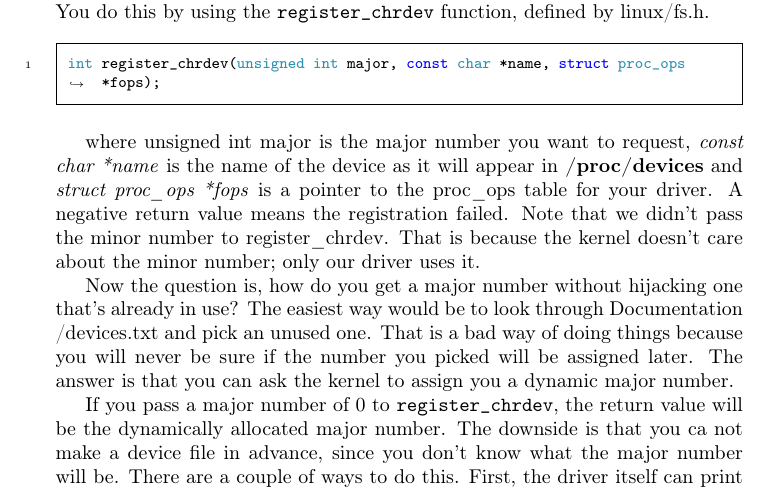
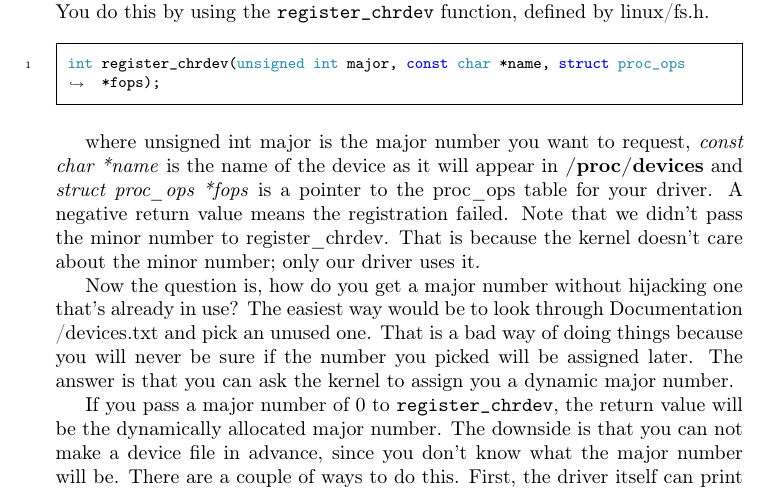
Before and after one commit to sysprog21/lkmpg, a LaTeX book (lkmpg.tex): part of page 22 of 42, cut so that both start at the same text. Compiled offline with pdfLaTeX.

Commit message:
Fix typo.
There is a typo in chapter 0.6.3.

```diff
--- a/lkmpg.tex
+++ b/lkmpg.tex
@@ -853,7 +853,7 @@ That is a bad way of doing things because you will never be sure if the number y
 The answer is that you can ask the kernel to assign you a dynamic major number.
 
 If you pass a major number of 0 to \verb|register_chrdev|, the return value will be the dynamically allocated major number.
-The downside is that you ca not make a device file in advance, since you don't know what the major number will be.
+The downside is that you can not make a device file in advance, since you don't know what the major number will be.
 There are a couple of ways to do this.
 First, the driver itself can print the newly assigned number and we can make the device file by hand.
 Second, the newly registered device will have an entry in \textbf{/proc/devices}, and we can either make the device file by hand or write a shell script to read the file in and make the device file.
```
